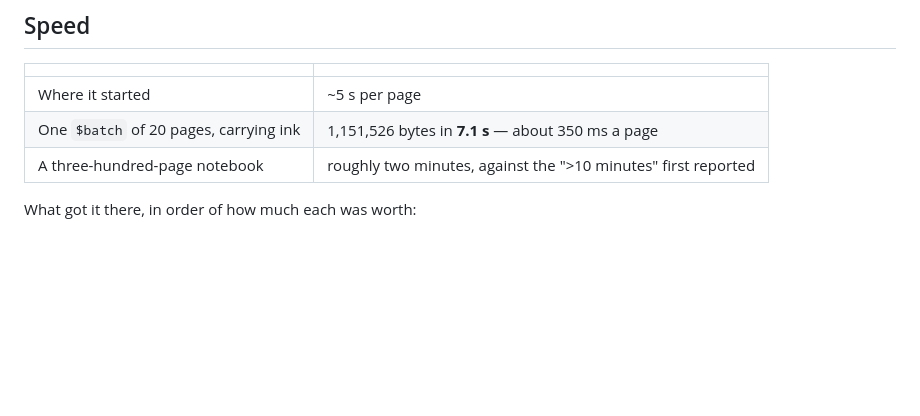
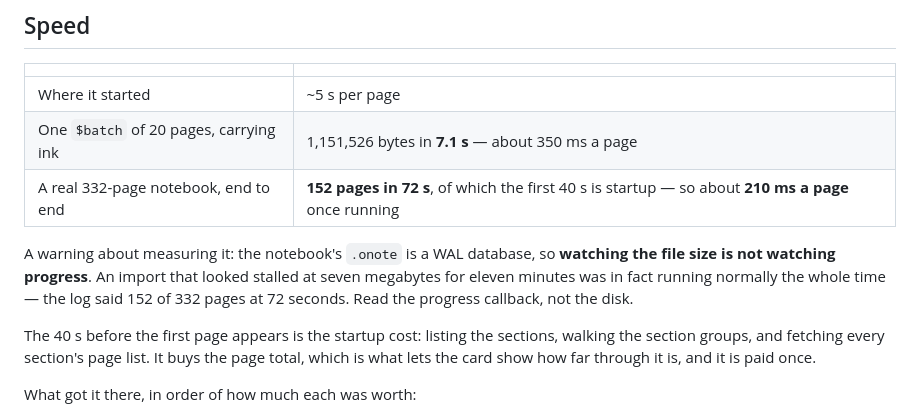
Before and after one commit to icmric/openote, a Markdown page: docs/planning/onenote-over-graph.md, the part around the change. Rendered like a GitHub page; blank space fills up the shorter version.

Commit message:
Record the real numbers, and a trap in measuring them
A real 332-page notebook ran at about 210 ms a page once going -- 152 pages in
72 seconds -- against the five seconds a page this started at and the ">10
minutes" first reported for a whole notebook. The first 40 seconds is startup:
listing sections, walking section groups, and fetching every section's page
list. That buys the page total, which is what lets the card say how far through
it is, and it is paid once.

And a warning worth more than the numbers. A notebook's `.onote` is a WAL
database, so WATCHING THE FILE SIZE IS NOT WATCHING PROGRESS. An import that
appeared stalled at seven megabytes for eleven minutes was running normally the
entire time; the progress callback said 152 of 332 pages at 72 seconds. I
killed that run on the strength of the wrong signal. Read the callback, not the
disk.

Co-Authored-By: Claude Opus 5 <noreply@anthropic.com>

```diff
--- a/docs/planning/onenote-over-graph.md
+++ b/docs/planning/onenote-over-graph.md
@@ -97,7 +97,18 @@ Consequences, all now built in:
 |---|---|
 | Where it started | ~5 s per page |
 | One `$batch` of 20 pages, carrying ink | 1,151,526 bytes in **7.1 s** — about 350 ms a page |
-| A three-hundred-page notebook | roughly two minutes, against the ">10 minutes" first reported |
+| A real 332-page notebook, end to end | **152 pages in 72 s**, of which the first 40 s is startup — so about **210 ms a page** once running |
+
+A warning about measuring it: the notebook's `.onote` is a WAL database, so
+**watching the file size is not watching progress**. An import that looked
+stalled at seven megabytes for eleven minutes was in fact running normally the
+whole time — the log said 152 of 332 pages at 72 seconds. Read the progress
+callback, not the disk.
+
+The 40 s before the first page appears is the startup cost: listing the
+sections, walking the section groups, and fetching every section's page list.
+It buys the page total, which is what lets the card show how far through it is,
+and it is paid once.
 
 What got it there, in order of how much each was worth:
 
```
